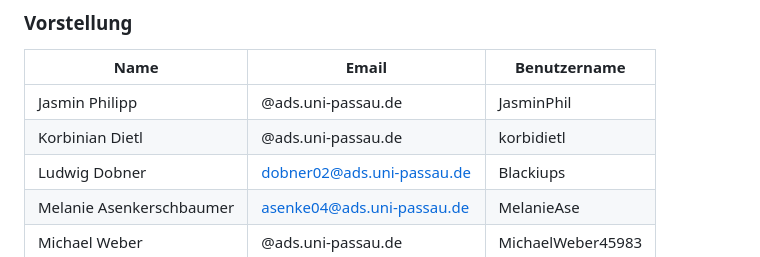
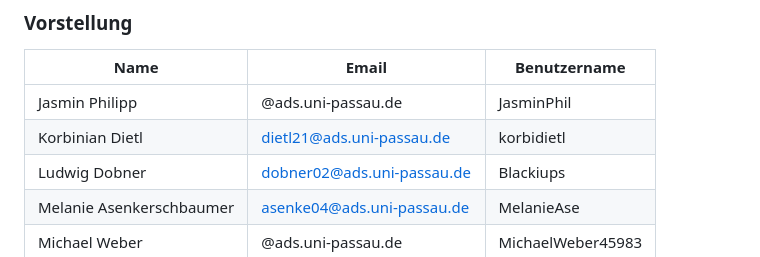
Before and after one commit to korbidietl/timecarepro, a Markdown page: README.md, the part around the change. Rendered like a GitHub page.

```diff
--- a/README.md
+++ b/README.md
@@ -30,7 +30,7 @@ Ziel ist es, ein System für soziale Dienstleistungsunternehmen zu entwickeln, d
 | Name | Email | Benutzername |
 | ----- | ----- | ----------- |
 | Jasmin Philipp | @ads.uni-passau.de | JasminPhil |
-| Korbinian Dietl | @ads.uni-passau.de | korbidietl |
+| Korbinian Dietl | dietl21@ads.uni-passau.de | korbidietl |
 | Ludwig Dobner | dobner02@ads.uni-passau.de | Blackiups |
 | Melanie Asenkerschbaumer | asenke04@ads.uni-passau.de | MelanieAse |
 | Michael Weber | @ads.uni-passau.de | MichaelWeber45983 |
```
